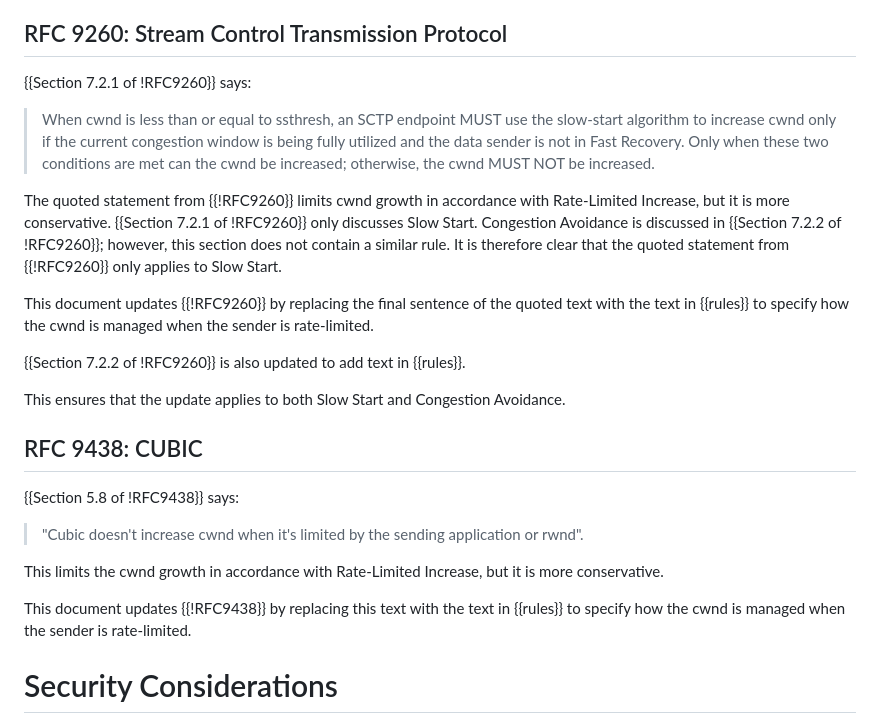
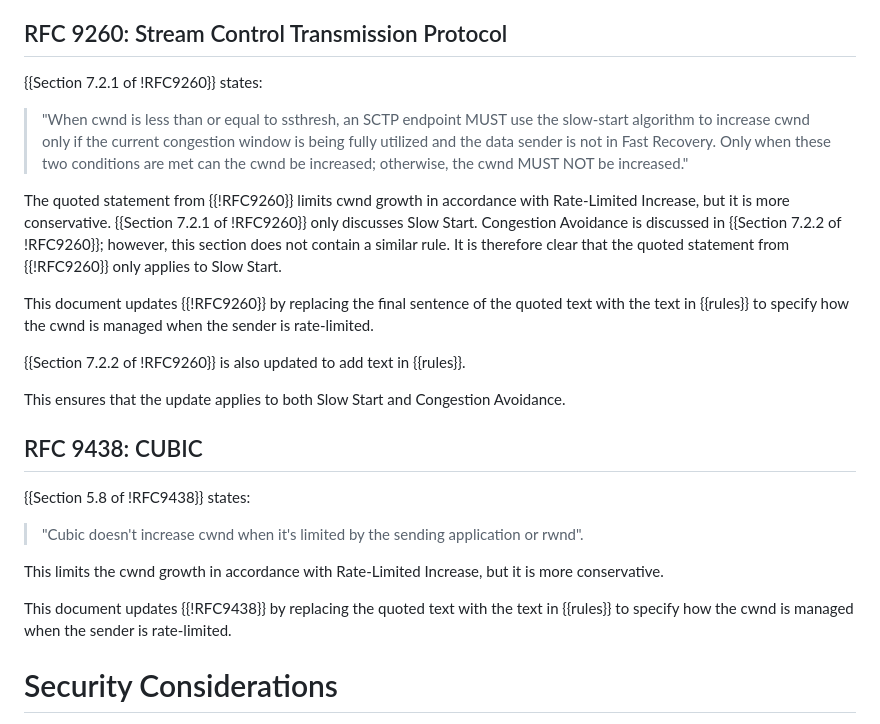
Before and after one commit to ietf-wg-ccwg/draft-ietf-ccwg-ratelimited-increase, a Markdown page: draft-ietf-ccwg-ratelimited-increase.md, the part around the change. GitHub-like rendering.

Commit message:
Fix "quotes" and otheer words....
Let's use the same words in each section:-)

-- NO intended change of meaning.

```diff
--- a/draft-ietf-ccwg-ratelimited-increase.md
+++ b/draft-ietf-ccwg-ratelimited-increase.md
@@ -202,12 +202,12 @@ This document updates {{!RFC9002}} by replacing the final sentence of the cited
 
 ## RFC 9260: Stream Control Transmission Protocol
 
-{{Section 7.2.1 of !RFC9260}} says:
+{{Section 7.2.1 of !RFC9260}} states:
 
->When cwnd is less than or equal to ssthresh, an SCTP endpoint MUST use the slow-start algorithm to
+>"When cwnd is less than or equal to ssthresh, an SCTP endpoint MUST use the slow-start algorithm to
 increase cwnd only if the current congestion window is being fully utilized and the data sender
 is not in Fast Recovery.
-Only when these two conditions are met can the cwnd be increased; otherwise, the cwnd MUST NOT be increased.
+Only when these two conditions are met can the cwnd be increased; otherwise, the cwnd MUST NOT be increased."
 
 The quoted statement from {{!RFC9260}} limits cwnd growth in accordance with Rate-Limited Increase, but it is more conservative. {{Section 7.2.1 of !RFC9260}} only discusses Slow Start. Congestion Avoidance is discussed in {{Section 7.2.2 of !RFC9260}}; however, this section does not contain a similar rule. It is therefore clear that the quoted statement from {{!RFC9260}} only applies to Slow Start.
 
@@ -220,14 +220,14 @@ This ensures that the update applies to both Slow Start and Congestion Avoidance
 
 ## RFC 9438: CUBIC
 
-{{Section 5.8 of !RFC9438}} says:
+{{Section 5.8 of !RFC9438}} states:
 
 >"Cubic doesn't increase cwnd when it's limited by the sending application or rwnd".
 
 This limits the cwnd growth in accordance with Rate-Limited Increase, but it
 is more conservative.
 
-This document updates {{!RFC9438}} by replacing this text with the text in {{rules}} to specify how the cwnd is managed when the sender is rate-limited.
+This document updates {{!RFC9438}} by replacing the quoted text with the text in {{rules}} to specify how the cwnd is managed when the sender is rate-limited.
 
 
 # Security Considerations
```
